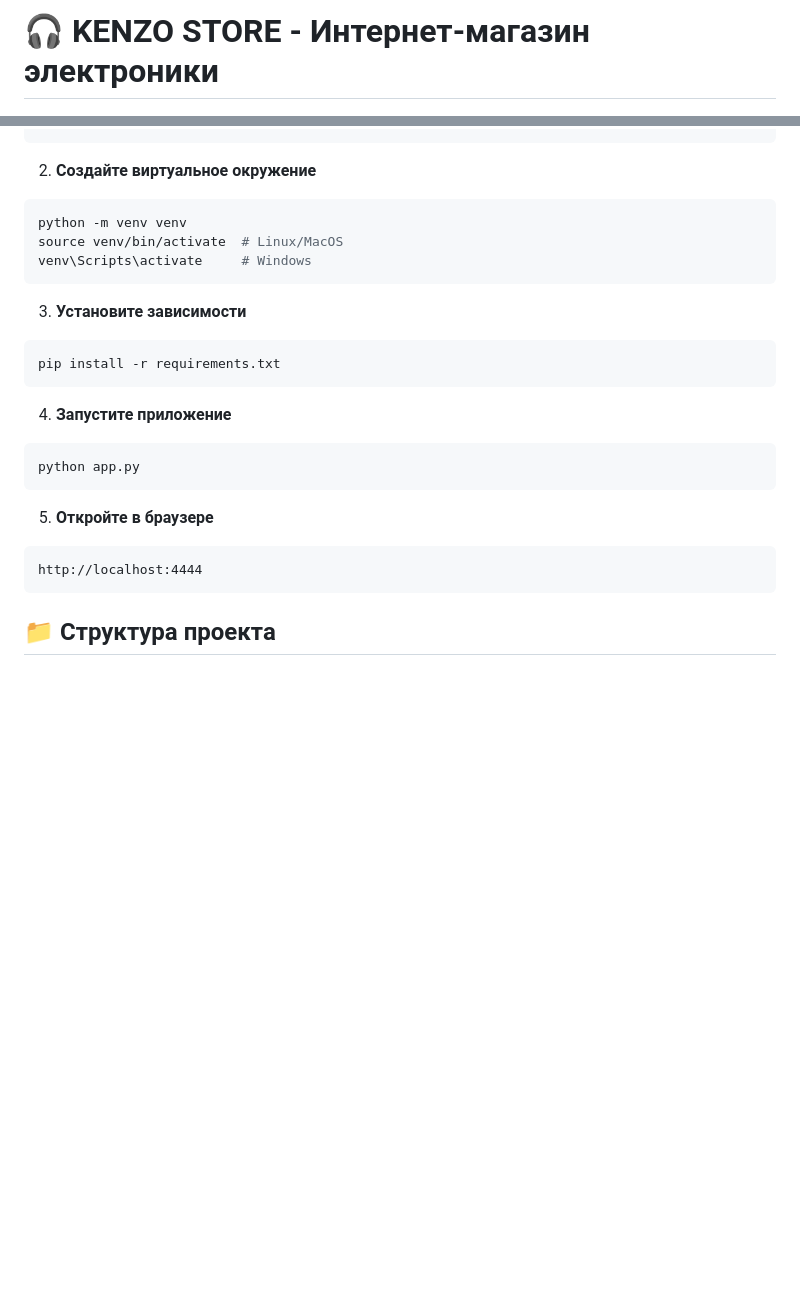
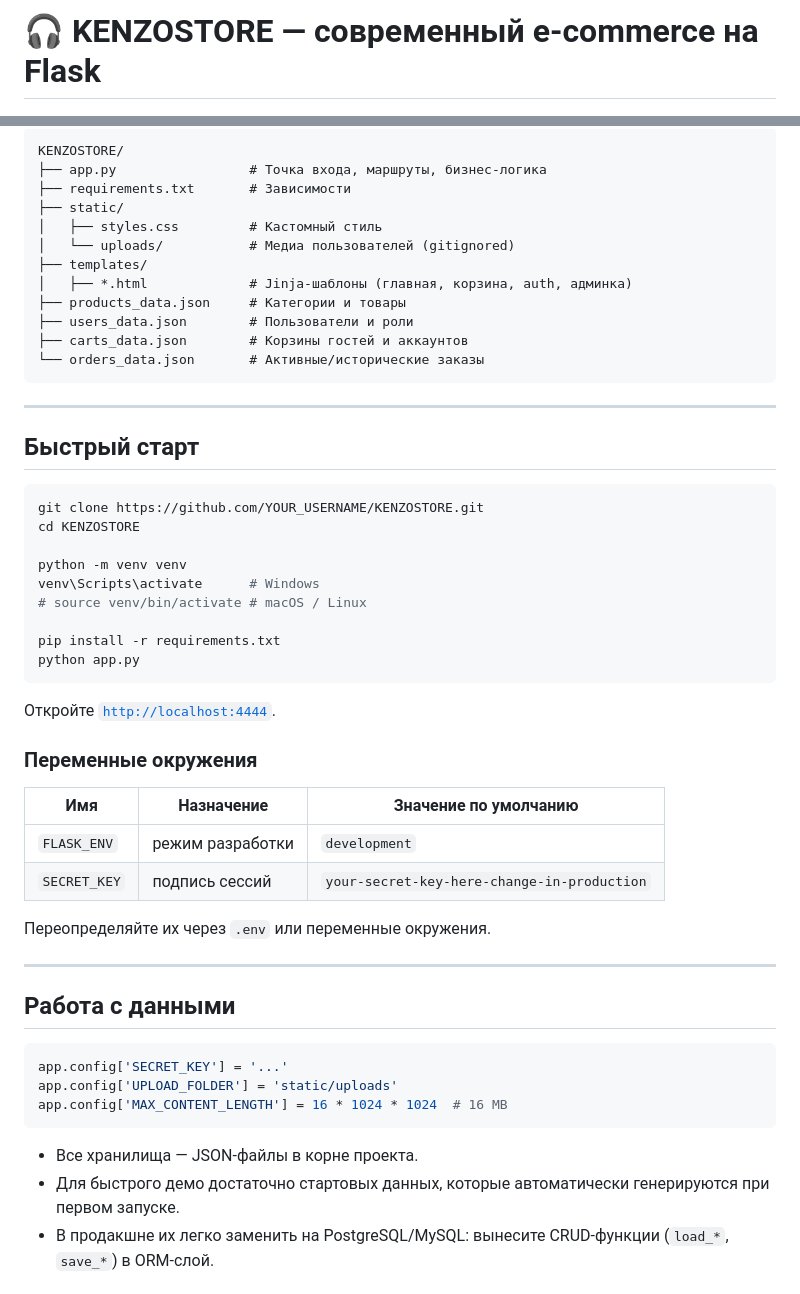
Before and after one commit to minelyeu/KENZOSTORE, a Markdown page: README.md, 2 parts joined by grey strips. GitHub-like rendering; blank space fills up the shorter version.

````diff
--- a/README.md
+++ b/README.md
@@ -1,4 +1,4 @@
-# 🎧 KENZO STORE - Интернет-магазин электроники
+# 🎧 KENZOSTORE — современный e-commerce на Flask
 
 <div align="center">
 
@@ -42,26 +84,55 @@ cd KENZO STORE
+```
+KENZOSTORE/
+├── app.py                 # Точка входа, маршруты, бизнес-логика
+├── requirements.txt       # Зависимости
+├── static/
+│   ├── styles.css         # Кастомный стиль
+│   └── uploads/           # Медиа пользователей (gitignored)
+├── templates/
+│   ├── *.html             # Jinja-шаблоны (главная, корзина, auth, админка)
+├── products_data.json     # Категории и товары
+├── users_data.json        # Пользователи и роли
+├── carts_data.json        # Корзины гостей и аккаунтов
+└── orders_data.json       # Активные/исторические заказы
 ```
 
-2. **Создайте виртуальное окружение**
+---
+
+## Быстрый старт
+
 ```bash
+git clone https://github.com/YOUR_USERNAME/KENZOSTORE.git
+cd KENZOSTORE
+
 python -m venv venv
-source venv/bin/activate  # Linux/MacOS
-venv\Scripts\activate     # Windows
-```
+venv\Scripts\activate      # Windows
+# source venv/bin/activate # macOS / Linux
 
-3. **Установите зависимости**
-```bash
 pip install -r requirements.txt
-```
-
-4. **Запустите приложение**
-```bash
 python app.py
 ```
 
-5. **Откройте в браузере**
-```
-http://localhost:4444
+Откройте [`http://localhost:4444`](http://localhost:4444).
+
+### Переменные окружения
+| Имя | Назначение | Значение по умолчанию |
+|-----|------------|------------------------|
+| `FLASK_ENV` | режим разработки | `development` |
+| `SECRET_KEY` | подпись сессий | `your-secret-key-here-change-in-production` |
+
+Переопределяйте их через `.env` или переменные окружения.
+
+---
+
+## Работа с данными
+
+```python
+app.config['SECRET_KEY'] = '...'
+app.config['UPLOAD_FOLDER'] = 'static/uploads'
+app.config['MAX_CONTENT_LENGTH'] = 16 * 1024 * 1024  # 16 MB
 ```
 
-## 📁 Структура проекта
+- Все хранилища — JSON-файлы в корне проекта.
+- Для быстрого демо достаточно стартовых данных, которые автоматически генерируются при первом запуске.
+- В продакшне их легко заменить на PostgreSQL/MySQL: вынесите CRUD-функции (`load_*`, `save_*`) в ORM-слой.
 
````
Also changed, not shown: other parts of README.md (+117 -127 lines).
